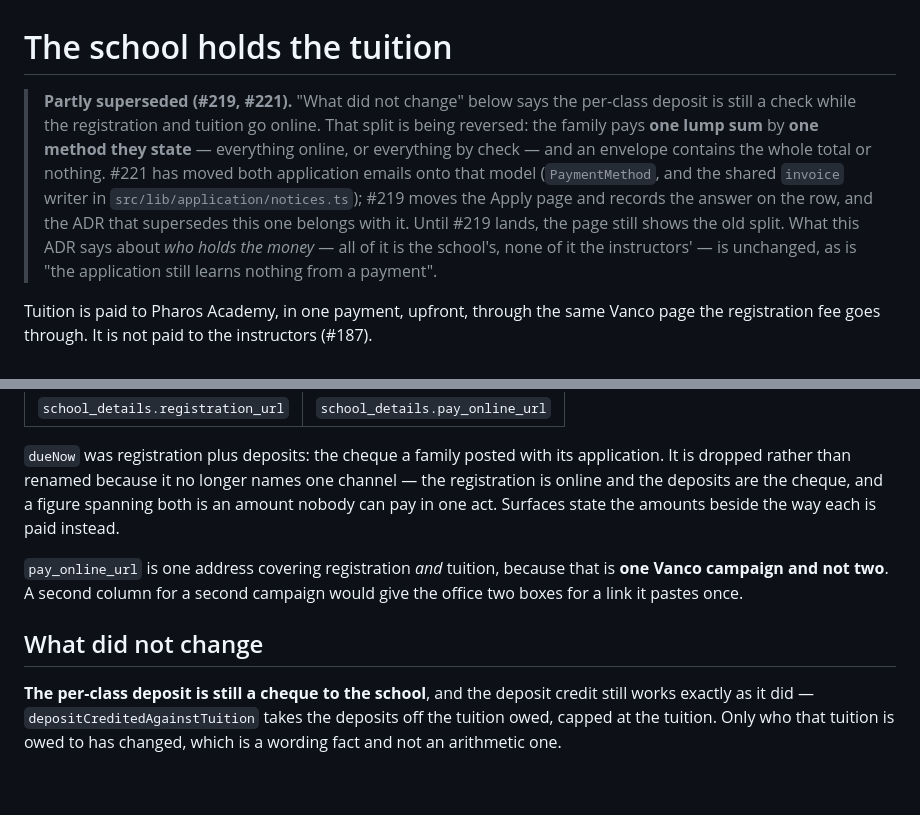
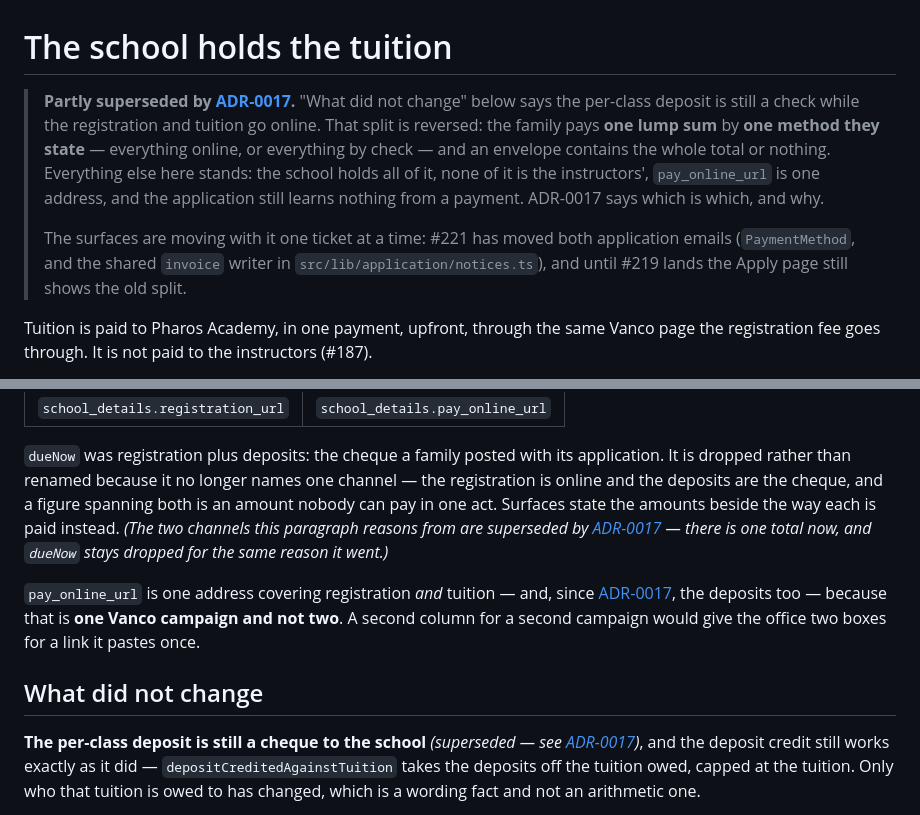
Before and after one commit to wyattwsaint/pharos-academy-site, a Markdown page: docs/adr/0013-the-school-holds-the-tuition.md, 2 parts joined by grey strips. Rendered like a GitHub page; blank space fills up the shorter version.

```diff
--- a/docs/adr/0013-the-school-holds-the-tuition.md
+++ b/docs/adr/0013-the-school-holds-the-tuition.md
@@ -1,16 +1,19 @@
 # The school holds the tuition
 
-> **Partly superseded (#219, #221).** "What did not change" below says the
-> per-class deposit is still a check while the registration and tuition go
-> online. That split is being reversed: the family pays **one lump sum** by
-> **one method they state** — everything online, or everything by check — and an
-> envelope contains the whole total or nothing. #221 has moved both application
-> emails onto that model (`PaymentMethod`, and the shared `invoice` writer in
-> `src/lib/application/notices.ts`); #219 moves the Apply page and records the
-> answer on the row, and the ADR that supersedes this one belongs with it. Until
-> #219 lands, the page still shows the old split. What this ADR says about *who
-> holds the money* — all of it is the school's, none of it the instructors' —
-> is unchanged, as is "the application still learns nothing from a payment".
+> **Partly superseded by
+> [ADR-0017](0017-one-lump-sum-through-the-giving-page.md).** "What did not
+> change" below says the per-class deposit is still a check while the
+> registration and tuition go online. That split is reversed: the family pays
+> **one lump sum** by **one method they state** — everything online, or
+> everything by check — and an envelope contains the whole total or nothing.
+> Everything else here stands: the school holds all of it, none of it is the
+> instructors', `pay_online_url` is one address, and the application still
+> learns nothing from a payment. ADR-0017 says which is which, and why.
+>
+> The surfaces are moving with it one ticket at a time: #221 has moved both
+> application emails (`PaymentMethod`, and the shared `invoice` writer in
+> `src/lib/application/notices.ts`), and until #219 lands the Apply page still
+> shows the old split.
 
 Tuition is paid to Pharos Academy, in one payment, upfront, through the same
 Vanco page the registration fee goes through. It is not paid to the instructors
@@ -42,15 +45,21 @@ not tidying after it:
 application. It is dropped rather than renamed because it no longer names one
 channel — the registration is online and the deposits are the cheque, and a
 figure spanning both is an amount nobody can pay in one act. Surfaces state the
-amounts beside the way each is paid instead.
+amounts beside the way each is paid instead. *(The two channels this paragraph
+reasons from are superseded by
+[ADR-0017](0017-one-lump-sum-through-the-giving-page.md) — there is one total
+now, and `dueNow` stays dropped for the same reason it went.)*
 
-`pay_online_url` is one address covering registration *and* tuition, because
+`pay_online_url` is one address covering registration *and* tuition — and, since
+[ADR-0017](0017-one-lump-sum-through-the-giving-page.md), the deposits too —
+because
 that is **one Vanco campaign and not two**. A second column for a second
 campaign would give the office two boxes for a link it pastes once.
 
 ## What did not change
 
-**The per-class deposit is still a cheque to the school**, and the deposit
+**The per-class deposit is still a cheque to the school** *(superseded — see
+[ADR-0017](0017-one-lump-sum-through-the-giving-page.md))*, and the deposit
 credit still works exactly as it did — `depositCreditedAgainstTuition` takes the
 deposits off the tuition owed, capped at the tuition. Only who that tuition is
 owed to has changed, which is a wording fact and not an arithmetic one.
```
Also changed, not shown: CONTEXT.md (+14 -8 lines), docs/adr/0017-one-lump-sum-through-the-giving-page.md (added, +91 -0 lines).
